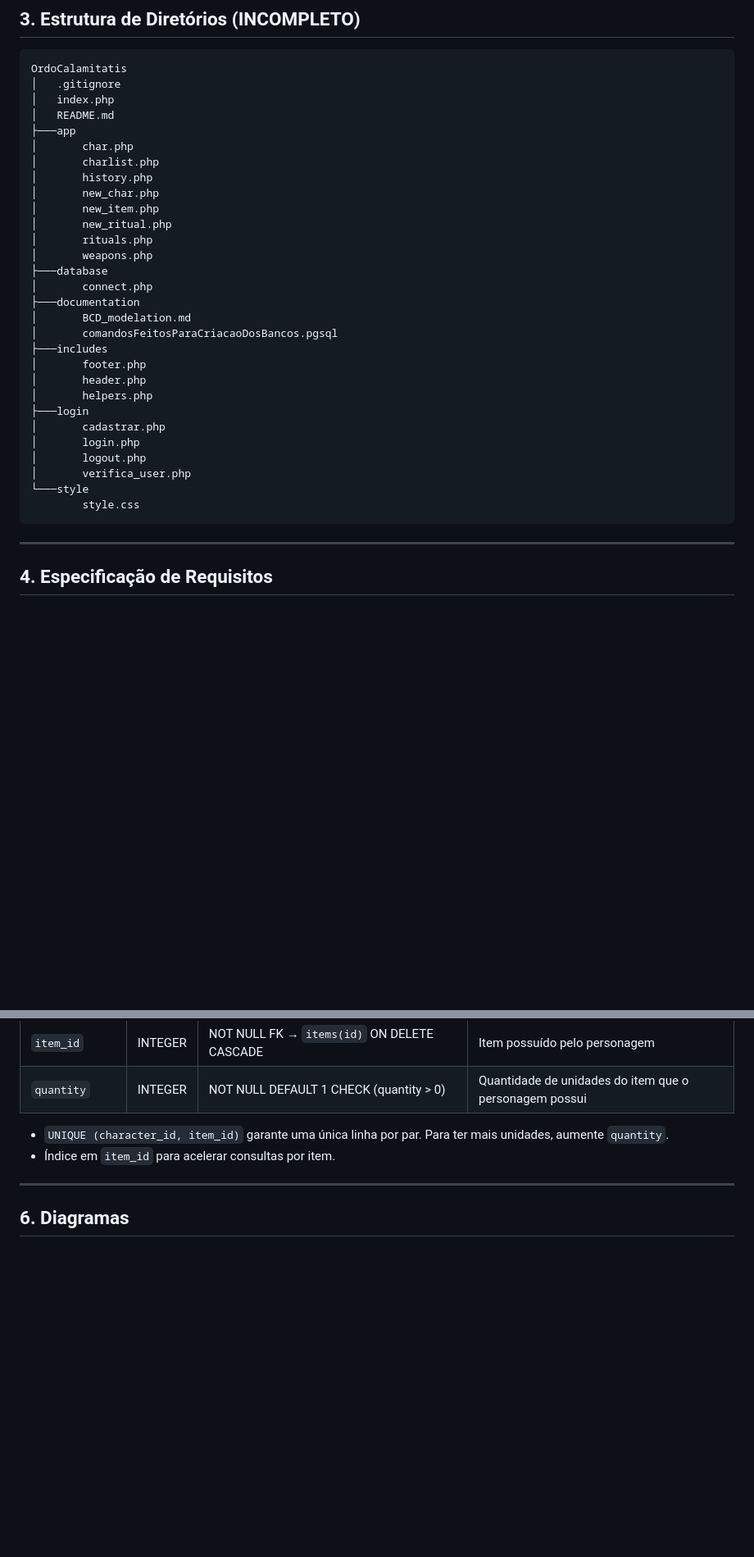
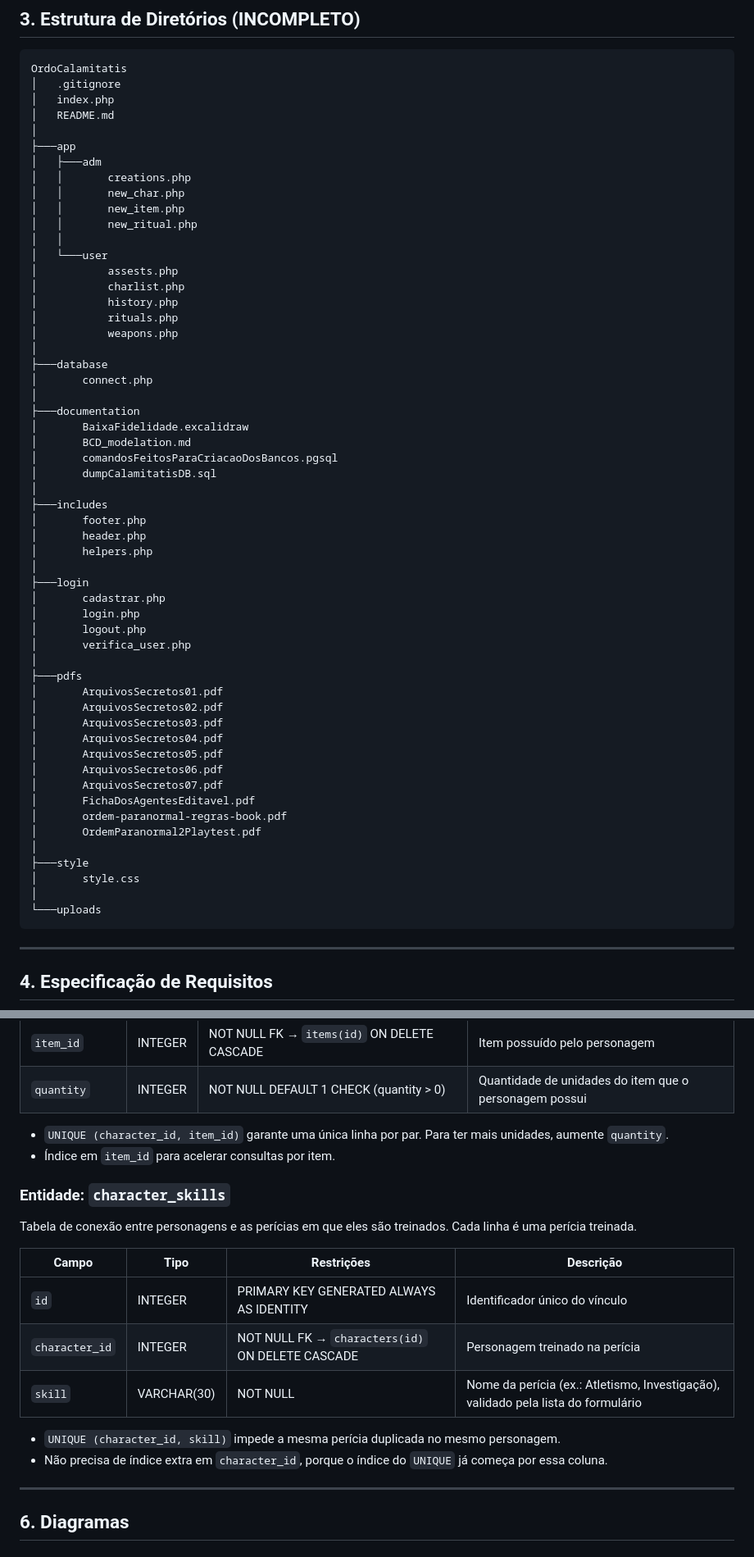
Before and after one commit to Eduardo-Nicolete37/OrdoCalamitatis, a Markdown page: README.md, 2 parts joined by grey strips. Shown at 82% size. Drawn GitHub-style; blank space fills up the shorter version.

````diff
--- a/README.md
+++ b/README.md
@@ -138,31 +138,57 @@ OrdoCalamitatis
 │   .gitignore
 │   index.php
 │   README.md
+│
 ├───app
-│       char.php
-│       charlist.php
-│       history.php
-│       new_char.php
-│       new_item.php
-│       new_ritual.php
-│       rituals.php
-│       weapons.php
+│   ├───adm
+│   │       creations.php
+│   │       new_char.php
+│   │       new_item.php
+│   │       new_ritual.php
+│   │
+│   └───user
+│           assests.php
+│           charlist.php
+│           history.php
+│           rituals.php
+│           weapons.php
+│
 ├───database
 │       connect.php
+│
 ├───documentation
+│       BaixaFidelidade.excalidraw
 │       BCD_modelation.md
 │       comandosFeitosParaCriacaoDosBancos.pgsql
+│       dumpCalamitatisDB.sql
+│
 ├───includes
 │       footer.php
 │       header.php
 │       helpers.php
+│
 ├───login
 │       cadastrar.php
 │       login.php
 │       logout.php
 │       verifica_user.php
-└───style
-        style.css
+│
+├───pdfs
+│       ArquivosSecretos01.pdf
+│       ArquivosSecretos02.pdf
+│       ArquivosSecretos03.pdf
+│       ArquivosSecretos04.pdf
+│       ArquivosSecretos05.pdf
+│       ArquivosSecretos06.pdf
+│       ArquivosSecretos07.pdf
+│       FichaDosAgentesEditavel.pdf
+│       ordem-paranormal-regras-book.pdf
+│       OrdemParanormal2Playtest.pdf
+│
+├───style
+│       style.css
+│
+└───uploads
 ```
 
 ---
@@ -347,6 +381,19 @@ Tabela de conexão (N:N) entre personagens e itens, com quantidade.
 
 * `UNIQUE (character_id, item_id)` garante uma única linha por par. Para ter mais unidades, aumente `quantity`.
 * Índice em `item_id` para acelerar consultas por item.
+
+### Entidade: `character_skills`
+
+Tabela de conexão entre personagens e as perícias em que eles são treinados. Cada linha é uma perícia treinada.
+
+| Campo | Tipo | Restrições | Descrição |
+|-------|------|-----------|-----------|
+| `id` | INTEGER | PRIMARY KEY GENERATED ALWAYS AS IDENTITY | Identificador único do vínculo |
+| `character_id` | INTEGER | NOT NULL FK → `characters(id)` ON DELETE CASCADE | Personagem treinado na perícia |
+| `skill` | VARCHAR(30) | NOT NULL | Nome da perícia (ex.: Atletismo, Investigação), validado pela lista do formulário |
+
+* `UNIQUE (character_id, skill)` impede a mesma perícia duplicada no mesmo personagem.
+* Não precisa de índice extra em `character_id`, porque o índice do `UNIQUE` já começa por essa coluna.
 ---
 
 ## 6. Diagramas
````
Also changed, not shown: other parts of README.md (+26 -18 lines).
